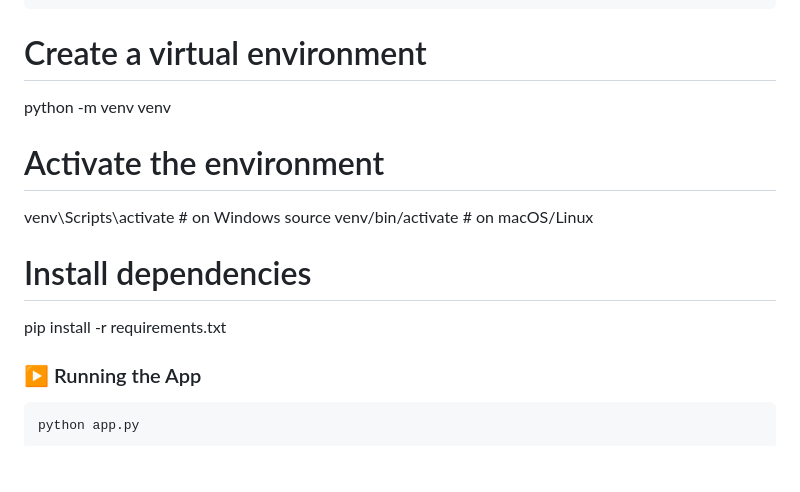
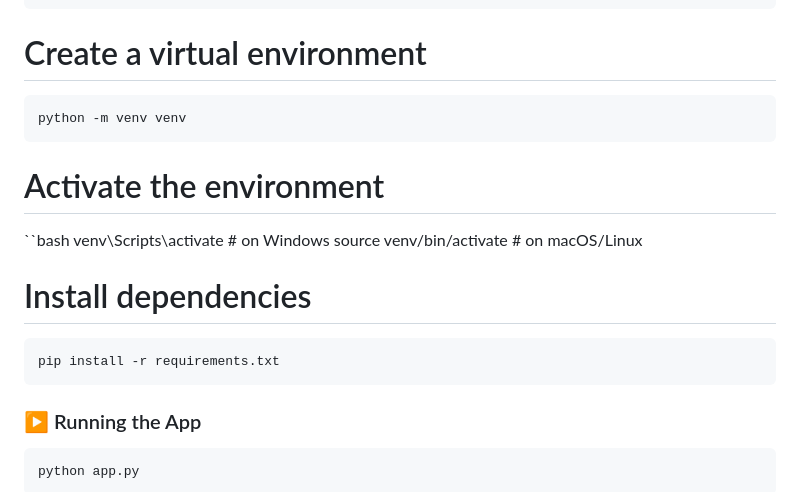
Before and after one commit to Gaya3durga25/-Smart-Housing-Insights-System, a Markdown page: README.md, the part around the change. GitHub-like rendering; blank space fills up the shorter version.

````diff
--- a/README.md
+++ b/README.md
@@ -73,15 +73,19 @@ git clone https://github.com/Gaya3durga25/-Smart-Housing-Insights-System.git
 cd -Smart-Housing-Insights-System
 ```
 # Create a virtual environment
+```bash
 python -m venv venv
+```
 
 # Activate the environment
+``bash
 venv\Scripts\activate    # on Windows
 source venv/bin/activate # on macOS/Linux
 
 # Install dependencies
+```bash
 pip install -r requirements.txt
-
+```
 
 ### ▶️ Running the App
 
````
